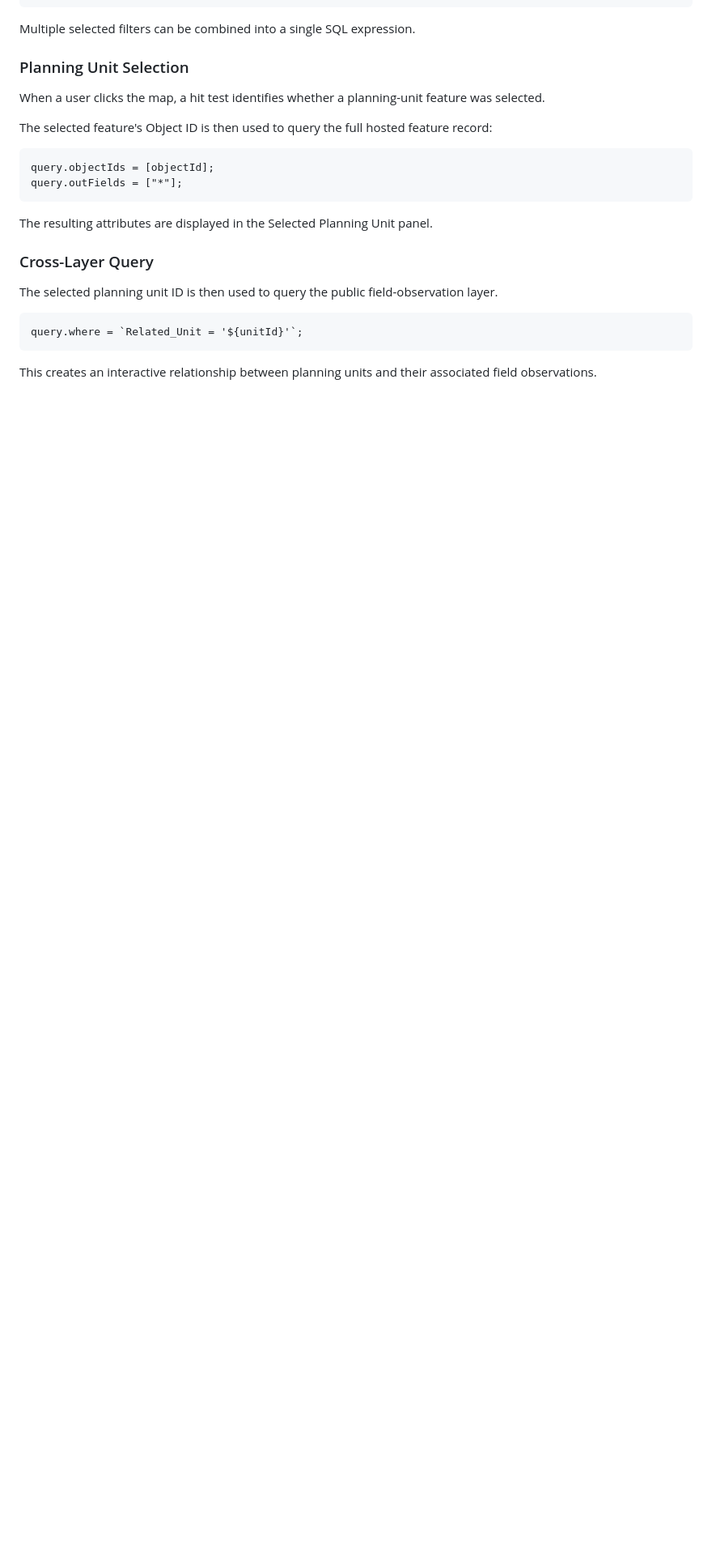
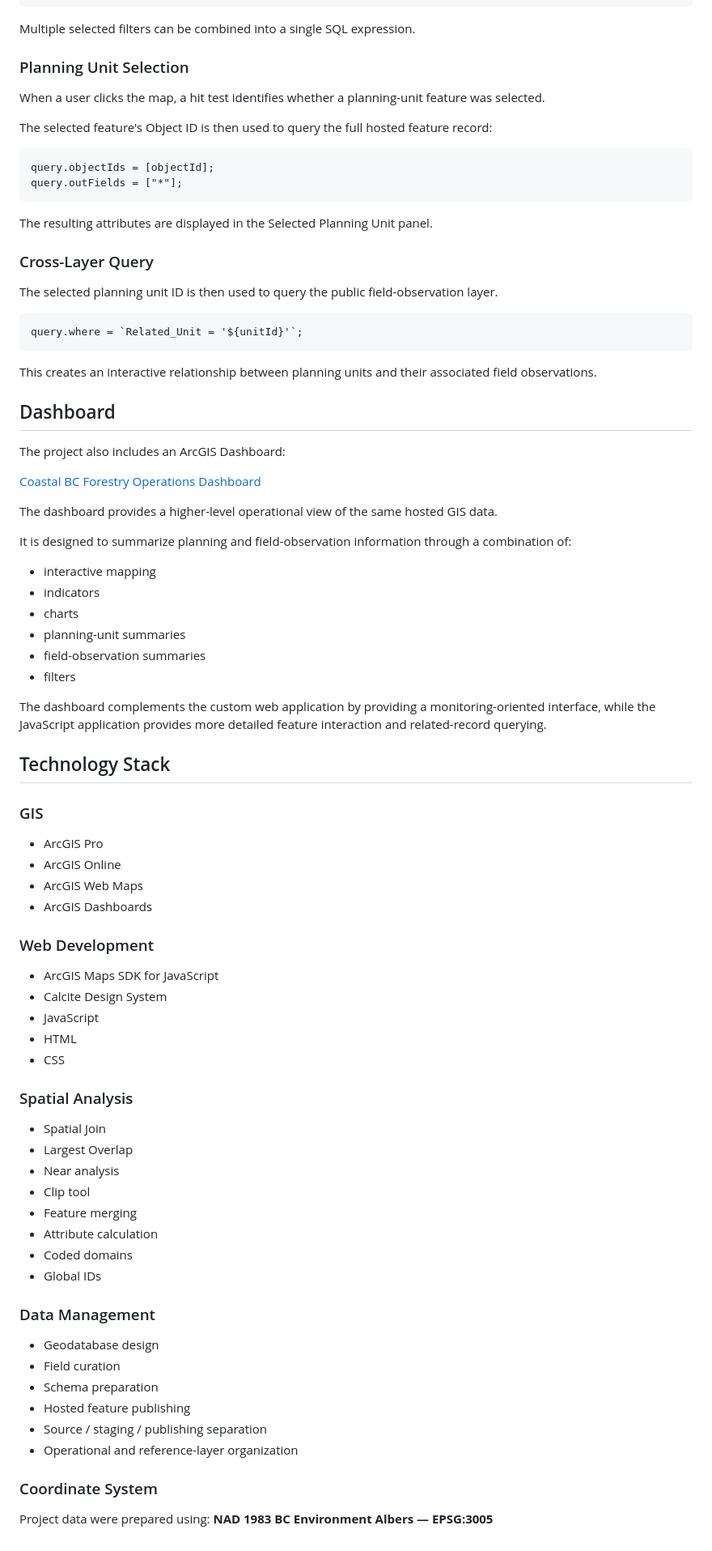
Before and after one commit to Dalmarr/Coastal-BC-Forestry-Operations-Viewer, a Markdown page: README.md, the part around one of its changes. Shown at 81% size. GitHub-like rendering; blank space fills up the shorter version.

Commit message:
Enhance README with Table of Contents and details
Added a Table of Contents and detailed sections on Dashboard and Technology Stack to the README.

````diff
--- a/README.md
+++ b/README.md
@@ -275,3 +315,58 @@ The selected planning unit ID is then used to query the public field-observation
 query.where = `Related_Unit = '${unitId}'`;
 ```
 This creates an interactive relationship between planning units and their associated field observations.
+
+## Dashboard
+The project also includes an ArcGIS Dashboard:
+
+[Coastal BC Forestry Operations Dashboard](https://sqg.maps.arcgis.com/apps/dashboards/0630960a921a4c0a94dac14c3e672151#)
+
+The dashboard provides a higher-level operational view of the same hosted GIS data.
+
+It is designed to summarize planning and field-observation information through a combination of:
+
+- interactive mapping
+- indicators
+- charts
+- planning-unit summaries
+- field-observation summaries
+- filters
+
+The dashboard complements the custom web application by providing a monitoring-oriented interface, while the JavaScript application provides more detailed feature interaction and related-record querying.
+
+## Technology Stack
+### GIS
+- ArcGIS Pro
+- ArcGIS Online
+- ArcGIS Web Maps
+- ArcGIS Dashboards
+
+### Web Development
+- ArcGIS Maps SDK for JavaScript
+- Calcite Design System
+- JavaScript
+- HTML
+- CSS
+
+### Spatial Analysis
+- Spatial Join
+- Largest Overlap
+- Near analysis
+- Clip tool
+- Feature merging
+- Attribute calculation
+- Coded domains
+- Global IDs
+
+### Data Management
+- Geodatabase design
+- Field curation
+- Schema preparation
+- Hosted feature publishing
+- Source / staging / publishing separation
+- Operational and reference-layer organization
+
+### Coordinate System
+Project data were prepared using: __NAD 1983 BC Environment Albers — EPSG:3005__
+
+##
````
Also changed, not shown: other parts of README.md (+40 -0 lines).
